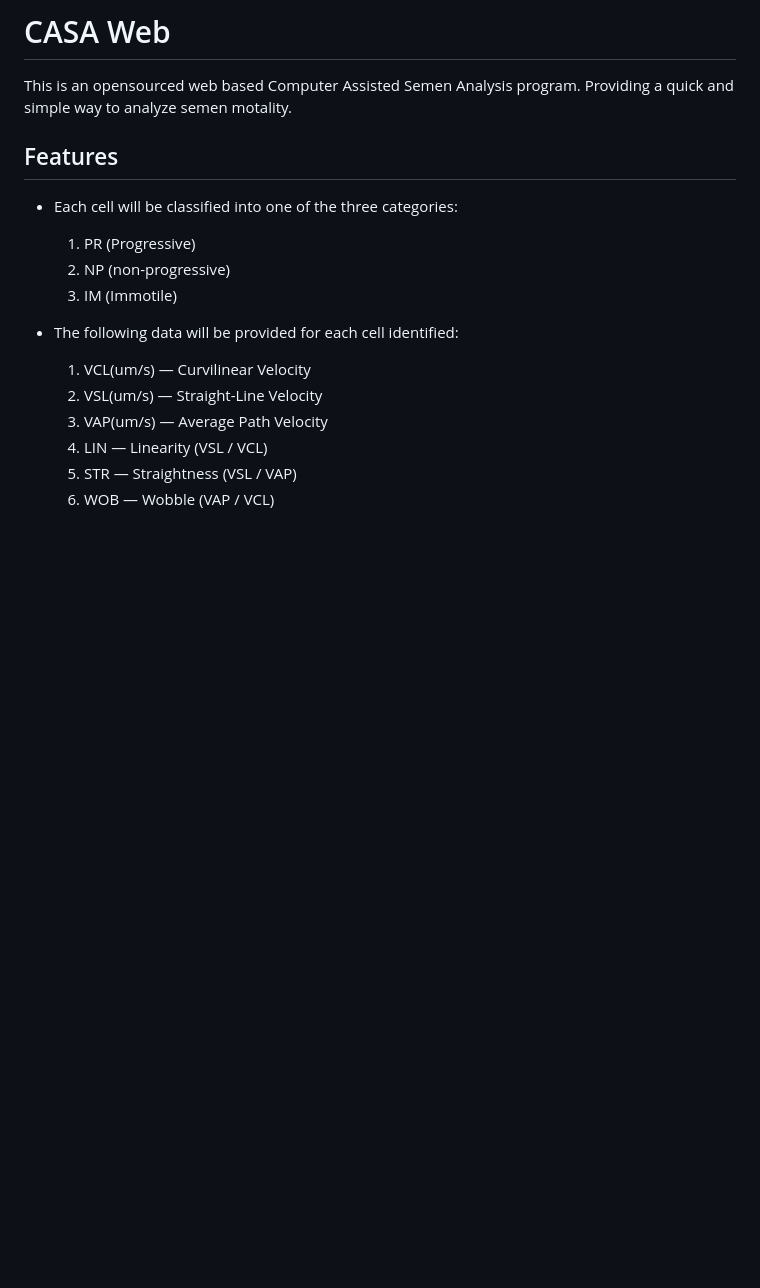
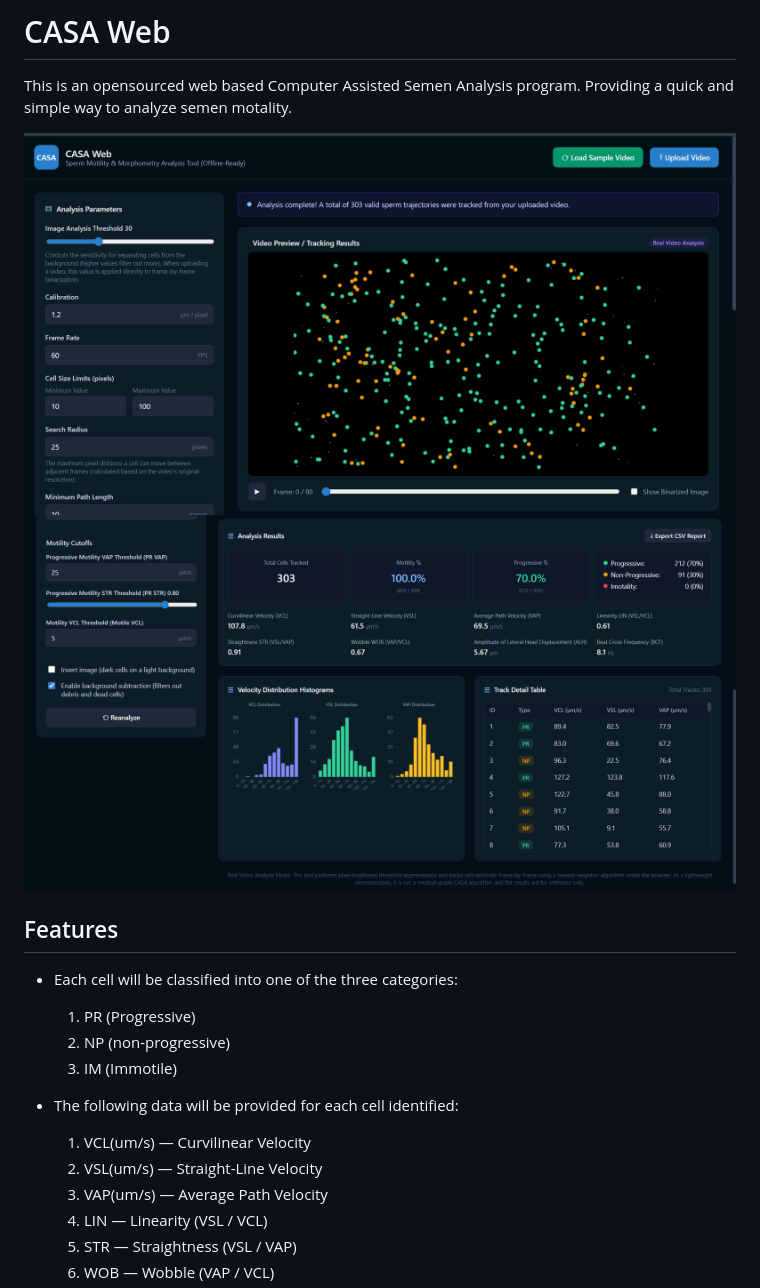
Before and after one commit to susukinokenwa/OpenCASA, a Markdown page: README.md, the part around the change. Rendered like a GitHub page; pictures changed too: assets/Screenshot 2026-09-11 112517.png (added), assets/Screenshot 2026-09-11 112551.png (added); blank space fills up the shorter version.

Commit message:
updated demo photos

```diff
--- a/README.md
+++ b/README.md
@@ -1,5 +1,9 @@
 # CASA Web
 This is an opensourced web based Computer Assisted Semen Analysis program. Providing a quick and simple way to analyze semen motality.
+
+![sample image 1](./assets/Screenshot%202026-09-11%20112517.png)
+![sample image 2](./assets/Screenshot%202026-09-11%20112551.png)
+
 
 ## Features
 - Each cell will be classified into one of the three categories:
```
